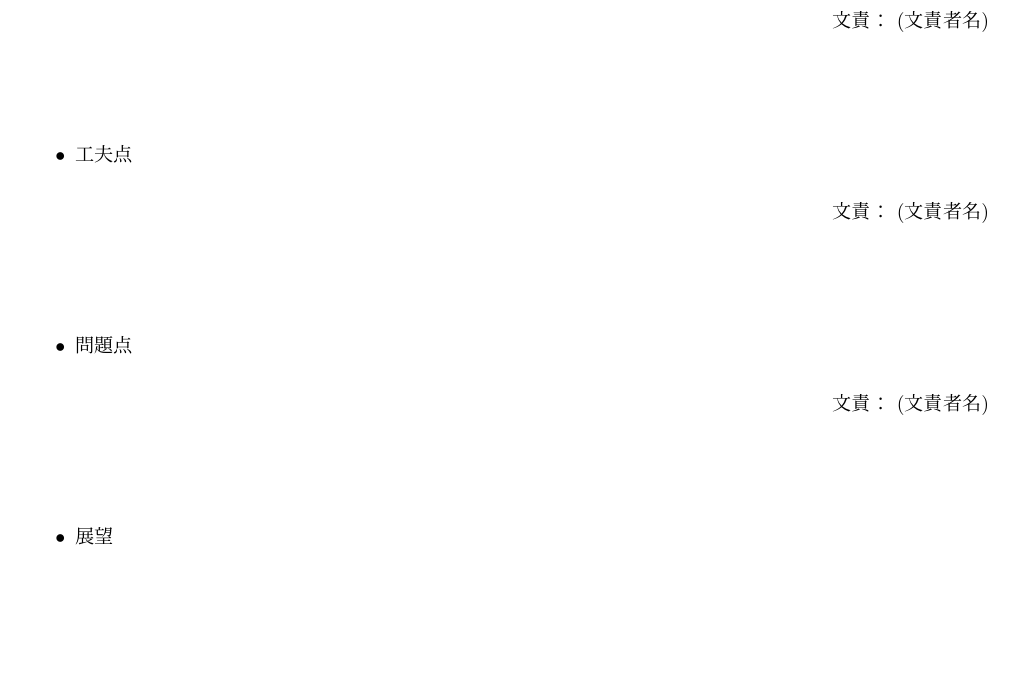
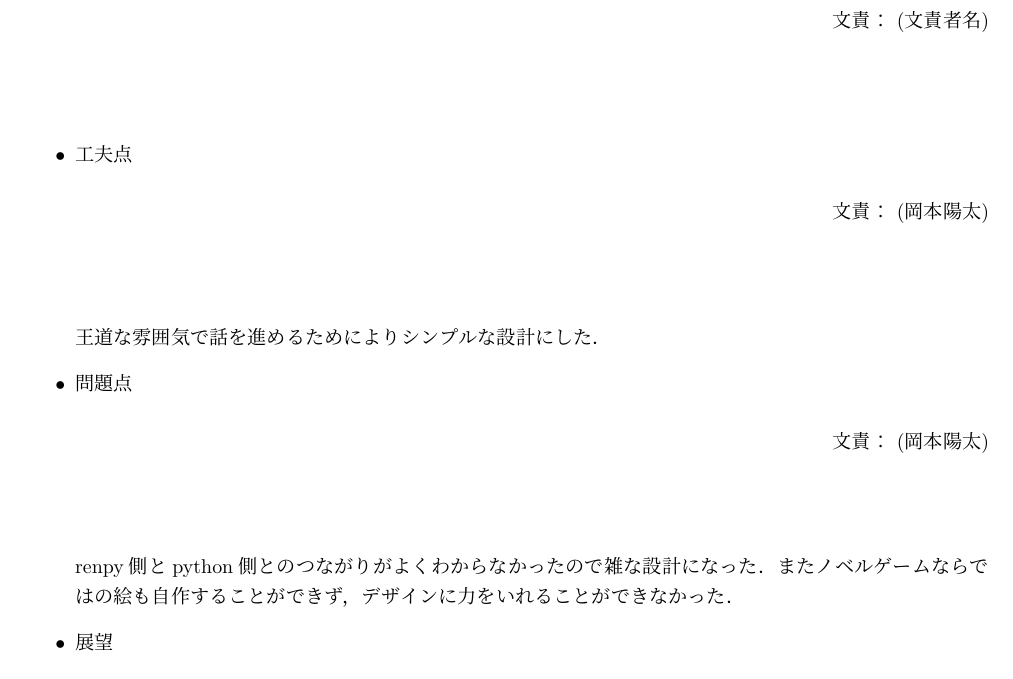
Before and after one commit to Hara-Yuma/NovelGameProject2019, a LaTeX document (src/group2.tex): part of the page, cut so that both start at the same text, the shorter picture padded with empty space. Compiled offline with pLaTeX and dvipdfmx.

Commit message:
ひなたくんのやつ

```diff
--- a/src/group2.tex
+++ b/src/group2.tex
@@ -25,15 +25,17 @@
 
         \item 工夫点
 
-        \resp{(文責者名)}
+        \resp{(岡本陽太)}
 
         % ここに文章
+        王道な雰囲気で話を進めるためによりシンプルな設計にした．
 
         \item 問題点
 
-        \resp{(文責者名)}
+        \resp{(岡本陽太)}
 
         % ここに文章
+        renpy側とpython側とのつながりがよくわからなかったので雑な設計になった．またノベルゲームならではの絵も自作することができず，デザインに力をいれることができなかった．
 
         \item 展望
 
```
